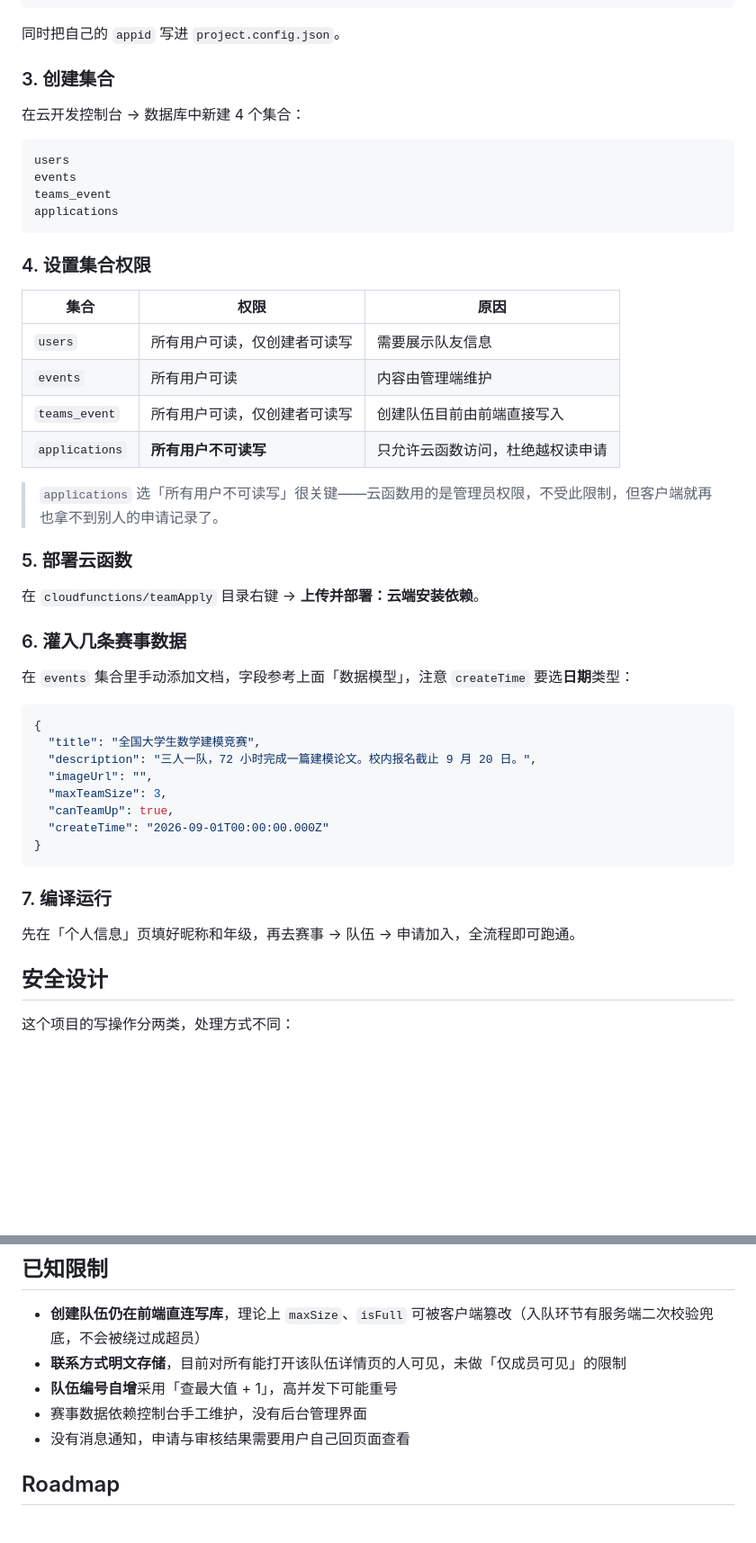
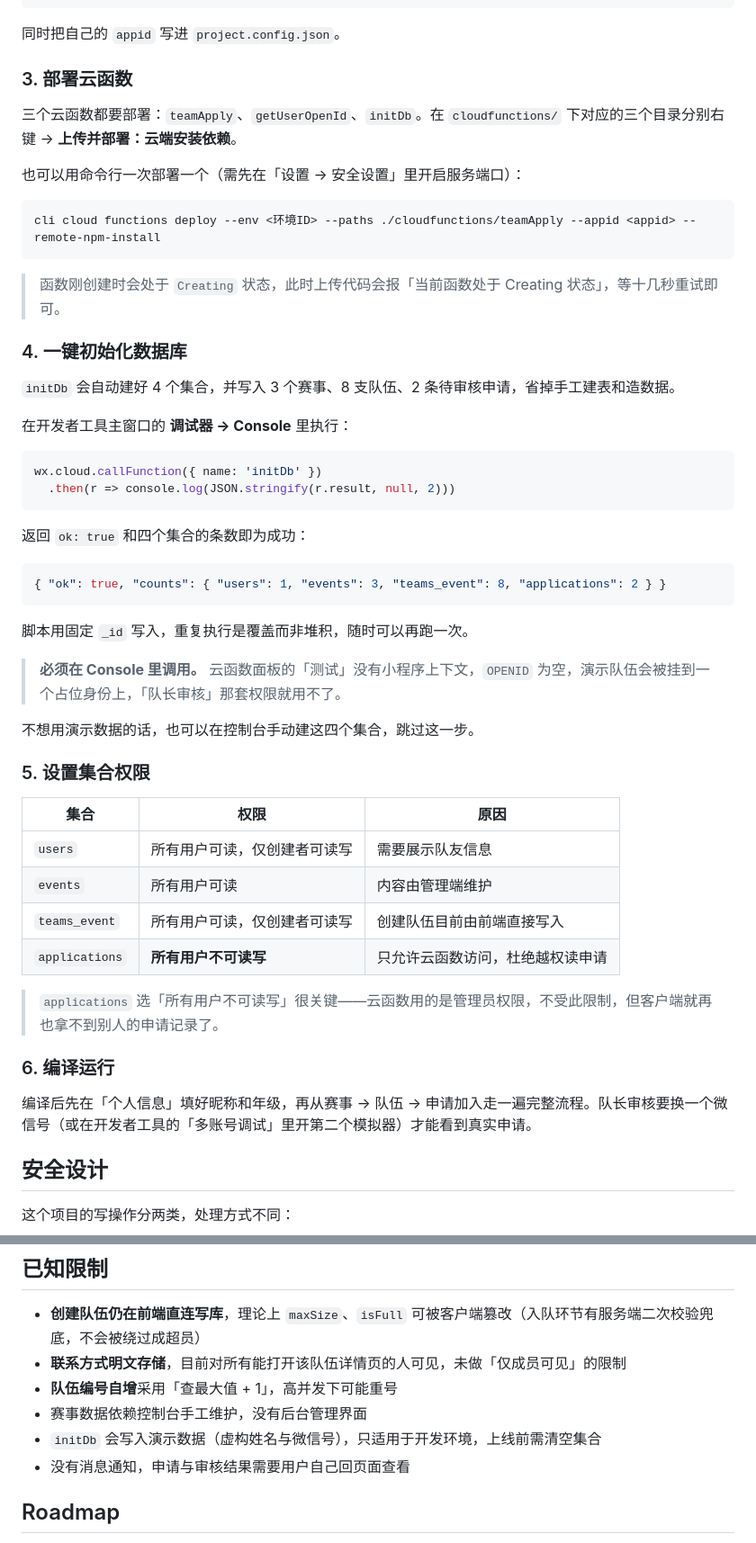
Before and after one commit to rainbroL/zushiyie-comp-team, a Markdown page: README.md, 2 parts joined by grey strips. Shown at 90% size. Rendered like a GitHub page; blank space fills up the shorter version.

````diff
--- a/README.md
+++ b/README.md
@@ -146,18 +164,42 @@ globalData: {
 
 同时把自己的 `appid` 写进 `project.config.json`。
 
-### 3. 创建集合
+### 3. 部署云函数
 
-在云开发控制台 → 数据库中新建 4 个集合：
+三个云函数都要部署：`teamApply`、`getUserOpenId`、`initDb`。在 `cloudfunctions/` 下对应的三个目录分别右键 → **上传并部署：云端安装依赖**。
 
-```
-users
-events
-teams_event
-applications
+也可以用命令行一次部署一个（需先在「设置 → 安全设置」里开启服务端口）：
+
+```bash
+cli cloud functions deploy --env <环境ID> --paths ./cloudfunctions/teamApply --appid <appid> --remote-npm-install
 ```
 
-### 4. 设置集合权限
+> 函数刚创建时会处于 `Creating` 状态，此时上传代码会报「当前函数处于 Creating 状态」，等十几秒重试即可。
+
+### 4. 一键初始化数据库
+
+`initDb` 会自动建好 4 个集合，并写入 3 个赛事、8 支队伍、2 条待审核申请，省掉手工建表和造数据。
+
+在开发者工具主窗口的 **调试器 → Console** 里执行：
+
+```js
+wx.cloud.callFunction({ name: 'initDb' })
+  .then(r => console.log(JSON.stringify(r.result, null, 2)))
+```
+
+返回 `ok: true` 和四个集合的条数即为成功：
+
+```json
+{ "ok": true, "counts": { "users": 1, "events": 3, "teams_event": 8, "applications": 2 } }
+```
+
+脚本用固定 `_id` 写入，重复执行是覆盖而非堆积，随时可以再跑一次。
+
+> **必须在 Console 里调用。** 云函数面板的「测试」没有小程序上下文，`OPENID` 为空，演示队伍会被挂到一个占位身份上，「队长审核」那套权限就用不了。
+
+不想用演示数据的话，也可以在控制台手动建这四个集合，跳过这一步。
+
+### 5. 设置集合权限
 
 | 集合 | 权限 | 原因 |
 | --- | --- | --- |
@@ -168,28 +210,9 @@ applications
 
 > `applications` 选「所有用户不可读写」很关键——云函数用的是管理员权限，不受此限制，但客户端就再也拿不到别人的申请记录了。
 
-### 5. 部署云函数
+### 6. 编译运行
 
-在 `cloudfunctions/teamApply` 目录右键 → **上传并部署：云端安装依赖**。
-
-### 6. 灌入几条赛事数据
-
-在 `events` 集合里手动添加文档，字段参考上面「数据模型」，注意 `createTime` 要选**日期**类型：
-
-```json
-{
-  "title": "全国大学生数学建模竞赛",
-  "description": "三人一队，72 小时完成一篇建模论文。校内报名截止 9 月 20 日。",
-  "imageUrl": "",
-  "maxTeamSize": 3,
-  "canTeamUp": true,
-  "createTime": "2026-09-01T00:00:00.000Z"
-}
-```
-
-### 7. 编译运行
-
-先在「个人信息」页填好昵称和年级，再去赛事 → 队伍 → 申请加入，全流程即可跑通。
+编译后先在「个人信息」填好昵称和年级，再从赛事 → 队伍 → 申请加入走一遍完整流程。队长审核要换一个微信号（或在开发者工具的「多账号调试」里开第二个模拟器）才能看到真实申请。
 
 ## 安全设计
 
@@ -221,6 +244,7 @@ applications
 - **联系方式明文存储**，目前对所有能打开该队伍详情页的人可见，未做「仅成员可见」的限制
 - **队伍编号自增**采用「查最大值 + 1」，高并发下可能重号
 - 赛事数据依赖控制台手工维护，没有后台管理界面
+- `initDb` 会写入演示数据（虚构姓名与微信号），只适用于开发环境，上线前需清空集合
 - 没有消息通知，申请与审核结果需要用户自己回页面查看
 
 ## Roadmap
````
Also changed, not shown: other parts of README.md (+20 -2 lines), docs/screenshots/01-home.jpg (added), docs/screenshots/02-team-list.jpg (added), docs/screenshots/03-team-detail.jpg (added), docs/screenshots/04-audit.jpg (added).
